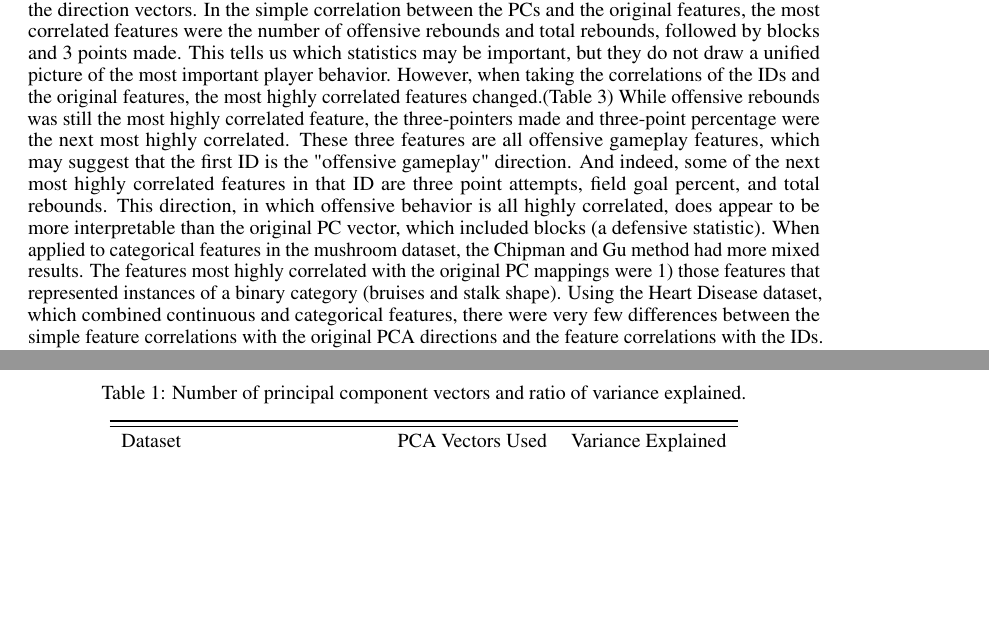
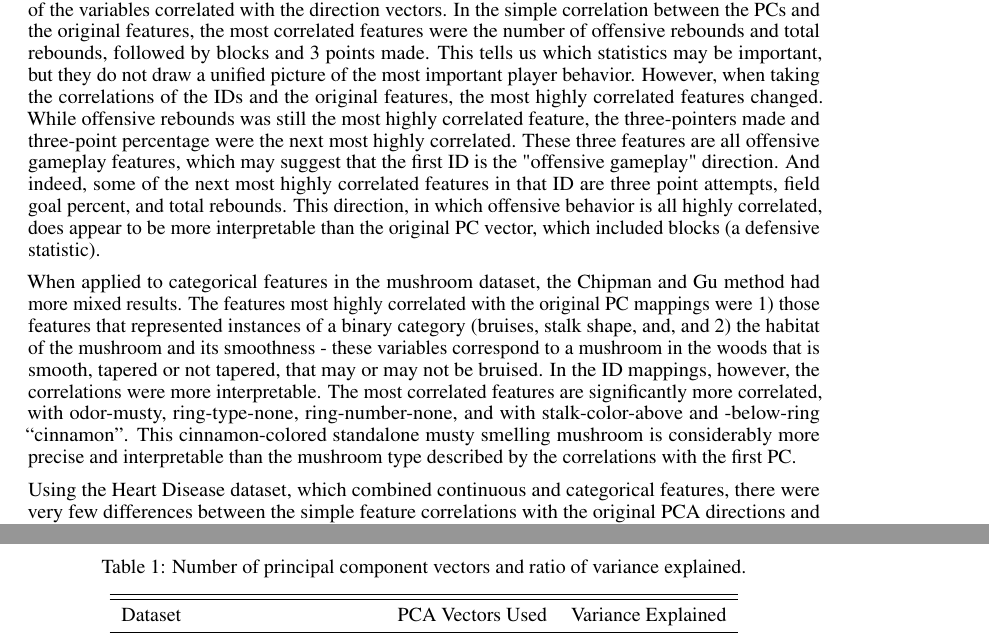
Before and after one commit to RobertoBarrosoLuque/InterpretableDimRed, a LaTeX paper (InterpretableDimRed/Paper/neurips_2020.tex): two parts of pages 3 and 5 of 6 before the commit and two parts of pages 3 and 4 of 6 after it, joined at a grey line, cut so that both start at the same text, the shorter picture padded with empty space. Compiled offline with pdfLaTeX.

Commit message:
Paper ready for submission?

```diff
--- a/InterpretableDimRed/Paper/neurips_2020.tex
+++ b/InterpretableDimRed/Paper/neurips_2020.tex
@@ -82,8 +82,11 @@ In general, this method sets variables that may be correlated with each other to
 \section{Discussion and Findings}{
 \subsection{Interpretability of Principal Components}{
 The first method of correlation mapping between features and PCs provides some intuition into what a PC direction represents. We are able to identify, in absolute magnitude terms, which of the original features are most highly correlated with a given PC direction (Table 2) and take common-sense interpretations of what those highly correlated features represent.
-The second method, using Chipman and Gu’s algorithm to create IDs showed mixed results. Using the NBA dataset, comprised solely of continuous features, the IDs did add to the intuitive understanding of the variables correlated with the direction vectors. In the simple correlation between the PCs and the original features, the most correlated features were the number of offensive rebounds and total rebounds, followed by blocks and 3 points made. This tells us which statistics may be important, but they do not draw a unified picture of the most important player behavior. However, when taking the correlations of the IDs and the original features, the most highly correlated features changed.(Table 3) While offensive rebounds was still the most highly correlated feature, the three-pointers made and three-point percentage were the next most highly correlated. These three features are all offensive gameplay features, which may suggest that the first ID is the "offensive gameplay" direction. And indeed, some of the next most highly correlated features in that ID are three point attempts, field goal percent, and total rebounds. This direction, in which offensive behavior is all highly correlated, does appear to be more interpretable than the original PC vector, which included blocks (a defensive statistic).
-When applied to categorical features in the mushroom dataset, the Chipman and Gu method had more mixed results. The features most highly correlated with the original PC mappings were 1) those features that represented instances of a binary category (bruises and stalk shape).
+
+The second method, using Chipman and Gu’s algorithm to create IDs showed mixed results. Using the NBA dataset, comprised solely of continuous features, the IDs did add to the intuitive understanding of the variables correlated with the direction vectors. In the simple correlation between the PCs and the original features, the most correlated features were the number of offensive rebounds and total rebounds, followed by blocks and 3 points made. This tells us which statistics may be important, but they do not draw a unified picture of the most important player behavior. However, when taking the correlations of the IDs and the original features, the most highly correlated features changed. While offensive rebounds was still the most highly correlated feature, the three-pointers made and three-point percentage were the next most highly correlated. These three features are all offensive gameplay features, which may suggest that the first ID is the "offensive gameplay" direction. And indeed, some of the next most highly correlated features in that ID are three point attempts, field goal percent, and total rebounds. This direction, in which offensive behavior is all highly correlated, does appear to be more interpretable than the original PC vector, which included blocks (a defensive statistic).
+
+When applied to categorical features in the mushroom dataset, the Chipman and Gu method had more mixed results. The features most highly correlated with the original PC mappings were 1) those features that represented instances of a binary category (bruises, stalk shape, and, and 2) the habitat of the mushroom and its smoothness - these variables correspond to a mushroom in the woods that is smooth, tapered or not tapered, that may or may not be bruised. In the ID mappings, however, the correlations were more interpretable. The most correlated features are significantly more correlated, with odor-musty, ring-type-none, ring-number-none, and with stalk-color-above and -below-ring “cinnamon”. This cinnamon-colored standalone musty smelling mushroom is considerably more precise and interpretable than the mushroom type described by the correlations with the first PC.
+
 Using the Heart Disease dataset, which combined continuous and categorical features, there were very few differences between the simple feature correlations with the original PCA directions and the feature correlations with the IDs. When using only continuous data, the same original features were highly correlated with both the PCs and IDs - while there were some changes in the magnitude of those correlations, the distribution and difference between the correlations was not particularly different. Equally, when extending Chipman and Gu’s method to categorical features, the correlations between the features and the PCs and the IDs also remained similar in magnitude and proportion to one another.
 }
 
```
Also changed, not shown: InterpretableDimRed/Paper/neurips_2020.pdf, InterpretableDimRed/Paper/neurips_2020.tex (4 more changed lines), 3 other files.
